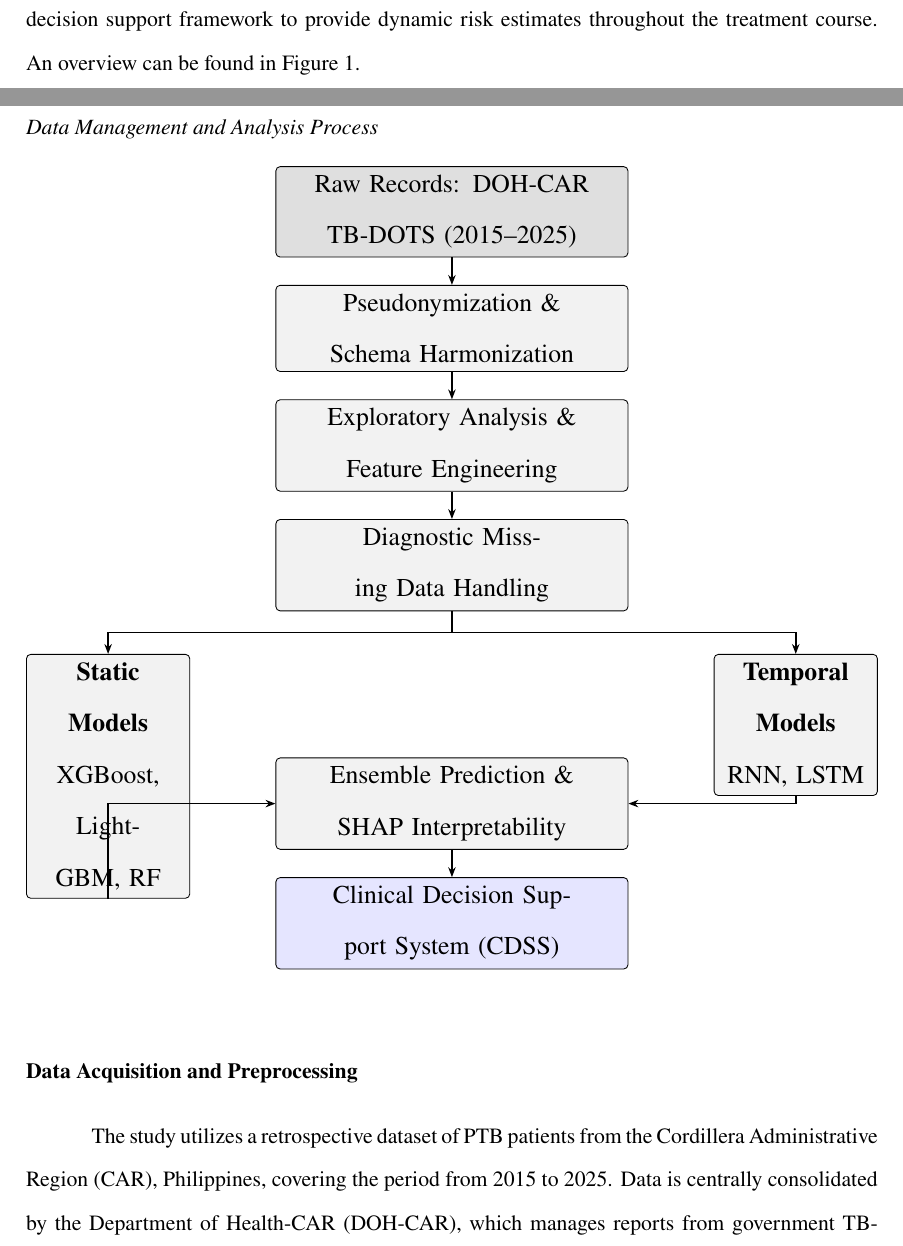
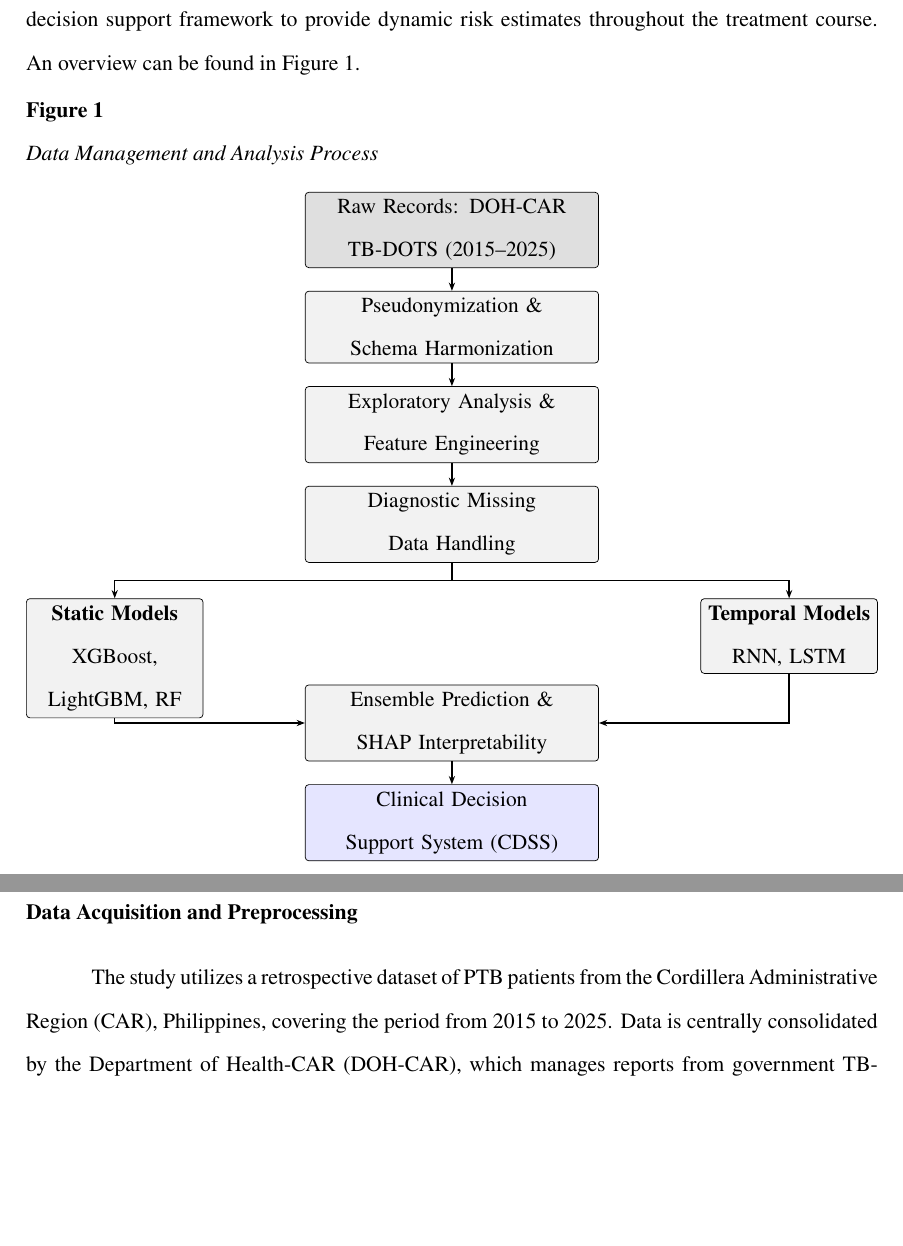
Before and after one commit to VladTemp27/TB-DOTS-CAR-CDSS, a LaTeX thesis (paper/apa/thesis_apa.tex): two parts of pages 11 and 12 of 70, joined at a grey line, cut so that both start at the same text, the shorter picture padded with empty space. Compiled offline with pdfLaTeX.

Commit message:
fix(paper): suppress hyphenation and widen splitboxes in Figure 1 TikZ diagram

```diff
--- a/paper/apa/thesis_apa.tex
+++ b/paper/apa/thesis_apa.tex
@@ -234,16 +234,18 @@ This study uses a dataset of records of PTB patients from the Cordillera Adminis
   node distance=0.45cm and 0.6cm,
   mainbox/.style={rectangle, draw, rounded corners=2pt, text width=5.5cm,
     minimum height=0.65cm, align=center, font=\normalsize, fill=gray!10},
-  splitbox/.style={rectangle, draw, rounded corners=2pt, text width=2.4cm,
+  splitbox/.style={rectangle, draw, rounded corners=2pt, text width=3.2cm,
     minimum height=0.65cm, align=center, font=\normalsize, fill=gray!10},
   arrow/.style={-{Stealth[scale=0.7]}, thick}
 ]
+\hyphenpenalty=10000
+\exhyphenpenalty=10000
   \node[mainbox, fill=gray!25] (raw)      {Raw Records: DOH-CAR TB-DOTS (2015--2025)};
   \node[mainbox, below=of raw]  (harm)    {Pseudonymization \& Schema Harmonization};
   \node[mainbox, below=of harm] (eda)     {Exploratory Analysis \& Feature Engineering};
   \node[mainbox, below=of eda]  (mdh)     {Diagnostic Missing Data Handling};
-  \node[splitbox, below left=0.7cm and 1.4cm of mdh]  (static)   {\textbf{Static Models}\\XGBoost, LightGBM, RF};
-  \node[splitbox, below right=0.7cm and 1.4cm of mdh] (temporal)  {\textbf{Temporal Models}\\RNN, LSTM};
+  \node[splitbox, below left=0.7cm and 2.0cm of mdh]  (static)   {\textbf{Static Models}\\XGBoost, LightGBM, RF};
+  \node[splitbox, below right=0.7cm and 2.0cm of mdh] (temporal)  {\textbf{Temporal Models}\\RNN, LSTM};
   \node[mainbox, below=2.4cm of mdh]  (shap)  {Ensemble Prediction \& SHAP Interpretability};
   \node[mainbox, below=of shap, fill=blue!10] (cdss) {Clinical Decision Support System (CDSS)};
   \draw[arrow] (raw)  -- (harm);
```
Also changed, not shown: paper/apa/thesis_apa.pdf.
